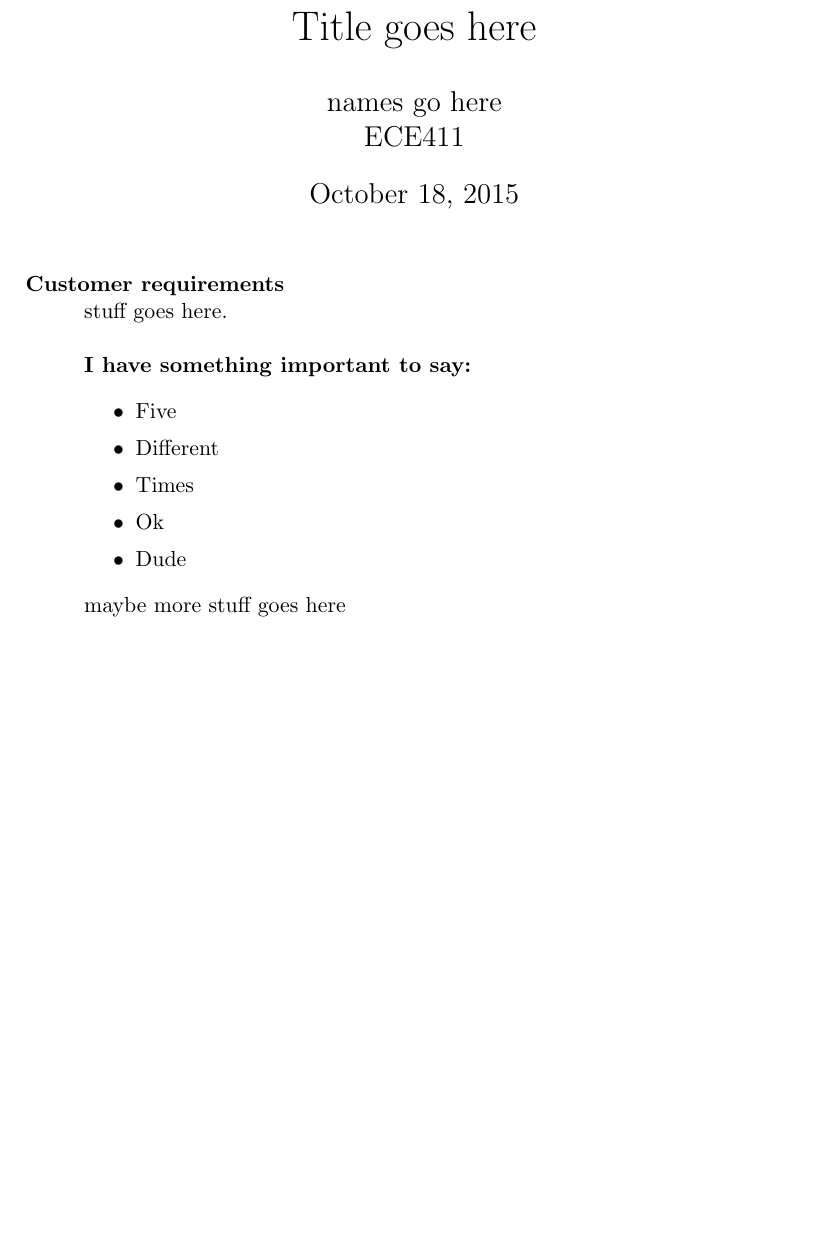
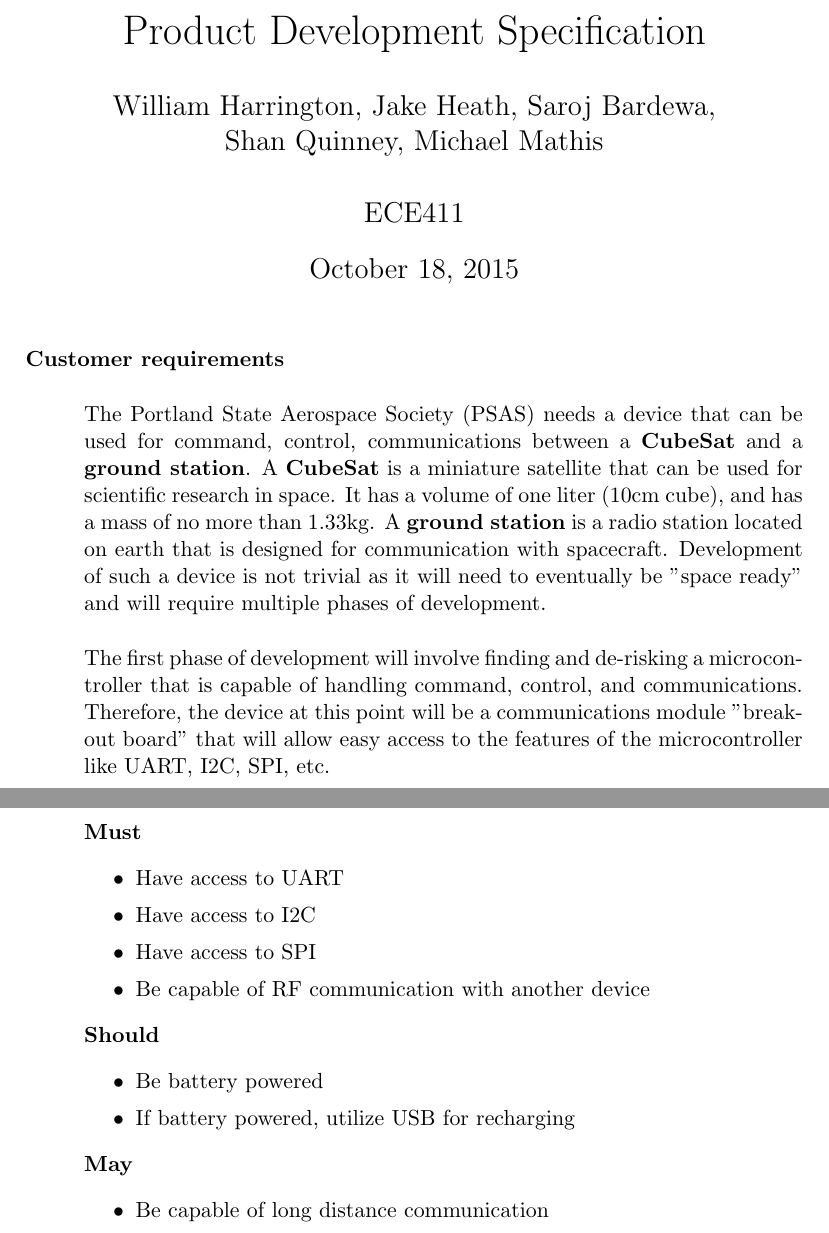
Before and after one commit to wrh2/sputnik, a LaTeX document (requirements/product_development_specification.tex): part of the page before the commit and two parts of pages 1 and 2 of 2 after it, the two joined at a grey line, cut at the place of the change, the shorter picture padded with empty space. Compiled offline with pdfLaTeX.

Commit message:
started adding to requirements document

```diff
--- a/requirements/product_development_specification.tex
+++ b/requirements/product_development_specification.tex
@@ -7,24 +7,38 @@
 
 \begin{document}
 
-\title{Title goes here}%replace X with the appropriate number
-\author{names go here\\ %replace with your name
+\title{Product Development Specification}%replace X with the appropriate number
+\author{William Harrington, Jake Heath, Saroj Bardewa,\\ Shan Quinney, Michael Mathis\\ \\ %replace with your name
 ECE411} %if necessary, replace with your course title
 
 \maketitle
  \small
 \begin{description}
-	\item[Customer requirements] \hfill \\
-		stuff goes here.\hfill \\ \\
-		\textbf{I have something important to say:}
+	\item[Customer requirements] \hfill \\ \\
+		The Portland State Aerospace Society (PSAS) needs a device that can be used for command, control, communications between a \textbf{CubeSat} and a \textbf{ground station}.
+		A \textbf{CubeSat} is a miniature satellite that can be used for scientific research in space. It has a volume of one liter (10cm cube), and has a mass of no more than 1.33kg.
+		A \textbf{ground station} is a radio station located on earth that is designed for communication with spacecraft.
+		Development of such a device is not trivial as it will need to eventually be "space ready" and will require multiple phases of development. \hfill \\ \\
+		The first phase of development will involve finding and de-risking a microcontroller that is capable of handling command, control, and communications.
+		Therefore, the device at this point will be a communications module "breakout board" that will allow easy access to the features of the microcontroller like UART, I2C, SPI, etc.
+		\hfill \\ \\
+		\newpage
+		\textbf{Must}
 		\begin{itemize}
-			\item{Five}
-			\item{Different}
-			\item{Times}
-			\item{Ok}
-			\item{Dude}
+			\item{Have access to UART}
+			\item{Have access to I2C}
+			\item{Have access to SPI}
+			\item{Be capable of RF communication with another device}
 		\end{itemize}
-		maybe more stuff goes here \\
+		\textbf{Should}
+		\begin{itemize}
+			\item{Be battery powered}
+			\item{If battery powered, utilize USB for recharging}
+		\end{itemize}
+		\textbf{May}
+		\begin{itemize}
+			\item{Be capable of long distance communication}
+		\end{itemize}
 \end{description}
 
 \end{document}
```
Also changed, not shown: requirements/product_development_specification.pdf.
